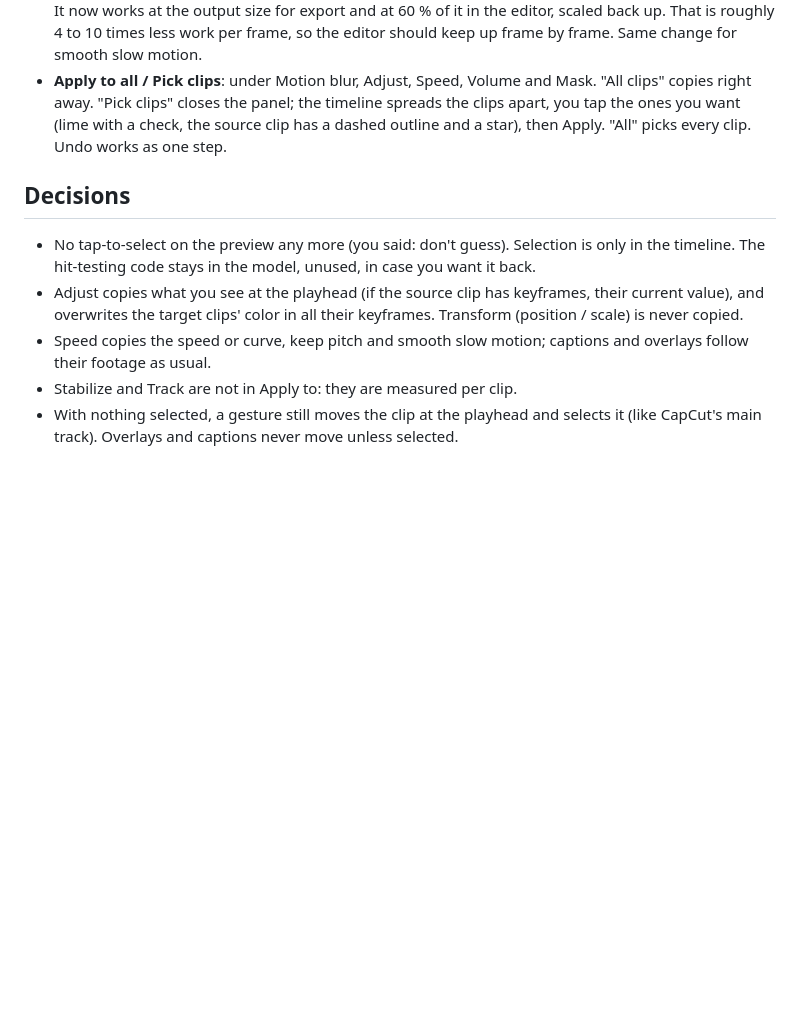
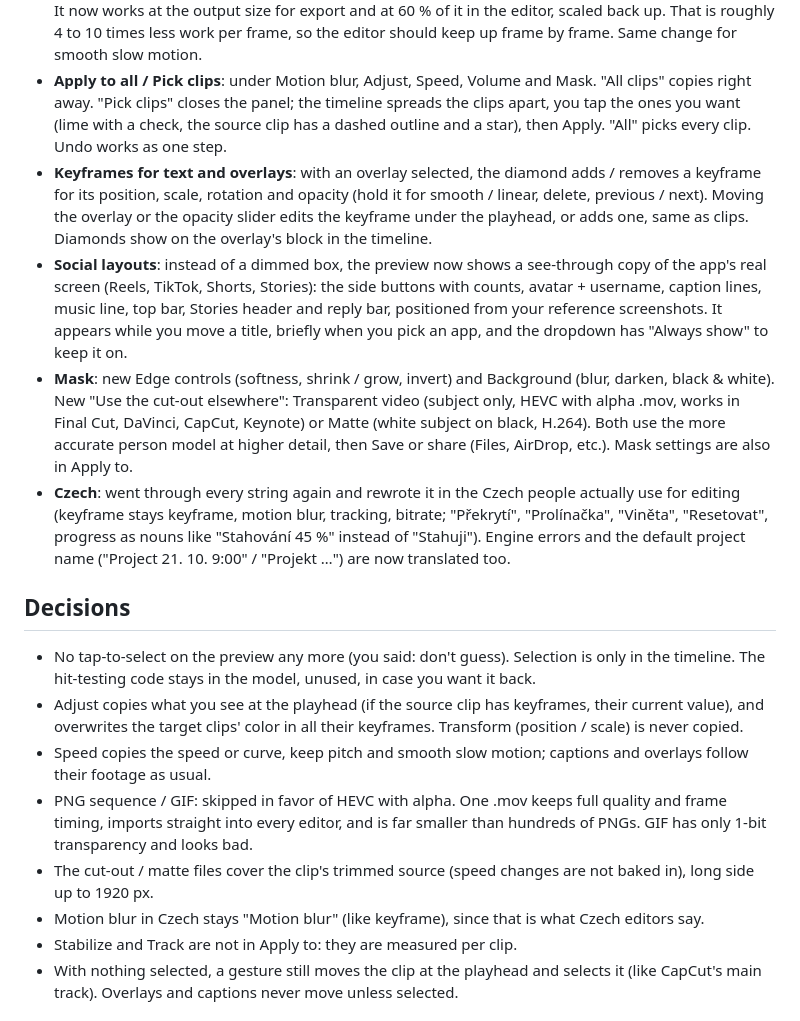
Before and after one commit to krechkry/strih, a Markdown page: OVERNIGHT.md, the part around the change. Drawn GitHub-style; blank space fills up the shorter version.

Commit message:
Overnight log
Co-Authored-By: Claude Opus 5.5 <noreply@anthropic.com>
Claude-Session: https://claude.ai/code/session_013MFZPr9GKTcWG7mTgLRhAJ

```diff
--- a/OVERNIGHT.md
+++ b/OVERNIGHT.md
@@ -24,11 +24,18 @@ Working through Kryštof's feedback from 22:47, most important first. Each finis
 - **Motion blur** is its own clip tool (wind icon, next to Adjust), out of Adjust. Strength slider plus direction (both ways / forward / backward). Old projects carry their motion blur over automatically.
 - **Motion blur speed**: the frame engine was working on the source frames (4K from the iPhone camera). It now works at the output size for export and at 60 % of it in the editor, scaled back up. That is roughly 4 to 10 times less work per frame, so the editor should keep up frame by frame. Same change for smooth slow motion.
 - **Apply to all / Pick clips**: under Motion blur, Adjust, Speed, Volume and Mask. "All clips" copies right away. "Pick clips" closes the panel; the timeline spreads the clips apart, you tap the ones you want (lime with a check, the source clip has a dashed outline and a star), then Apply. "All" picks every clip. Undo works as one step.
+- **Keyframes for text and overlays**: with an overlay selected, the diamond adds / removes a keyframe for its position, scale, rotation and opacity (hold it for smooth / linear, delete, previous / next). Moving the overlay or the opacity slider edits the keyframe under the playhead, or adds one, same as clips. Diamonds show on the overlay's block in the timeline.
+- **Social layouts**: instead of a dimmed box, the preview now shows a see-through copy of the app's real screen (Reels, TikTok, Shorts, Stories): the side buttons with counts, avatar + username, caption lines, music line, top bar, Stories header and reply bar, positioned from your reference screenshots. It appears while you move a title, briefly when you pick an app, and the dropdown has "Always show" to keep it on.
+- **Mask**: new Edge controls (softness, shrink / grow, invert) and Background (blur, darken, black & white). New "Use the cut-out elsewhere": Transparent video (subject only, HEVC with alpha .mov, works in Final Cut, DaVinci, CapCut, Keynote) or Matte (white subject on black, H.264). Both use the more accurate person model at higher detail, then Save or share (Files, AirDrop, etc.). Mask settings are also in Apply to.
+- **Czech**: went through every string again and rewrote it in the Czech people actually use for editing (keyframe stays keyframe, motion blur, tracking, bitrate; "Překrytí", "Prolínačka", "Viněta", "Resetovat", progress as nouns like "Stahování 45 %" instead of "Stahuji"). Engine errors and the default project name ("Project 21. 10. 9:00" / "Projekt …") are now translated too.
 
 ## Decisions
 - No tap-to-select on the preview any more (you said: don't guess). Selection is only in the timeline. The hit-testing code stays in the model, unused, in case you want it back.
 - Adjust copies what you see at the playhead (if the source clip has keyframes, their current value), and overwrites the target clips' color in all their keyframes. Transform (position / scale) is never copied.
 - Speed copies the speed or curve, keep pitch and smooth slow motion; captions and overlays follow their footage as usual.
+- PNG sequence / GIF: skipped in favor of HEVC with alpha. One .mov keeps full quality and frame timing, imports straight into every editor, and is far smaller than hundreds of PNGs. GIF has only 1-bit transparency and looks bad.
+- The cut-out / matte files cover the clip's trimmed source (speed changes are not baked in), long side up to 1920 px.
+- Motion blur in Czech stays "Motion blur" (like keyframe), since that is what Czech editors say.
 - Stabilize and Track are not in Apply to: they are measured per clip.
 - With nothing selected, a gesture still moves the clip at the playhead and selects it (like CapCut's main track). Overlays and captions never move unless selected.
 
```
